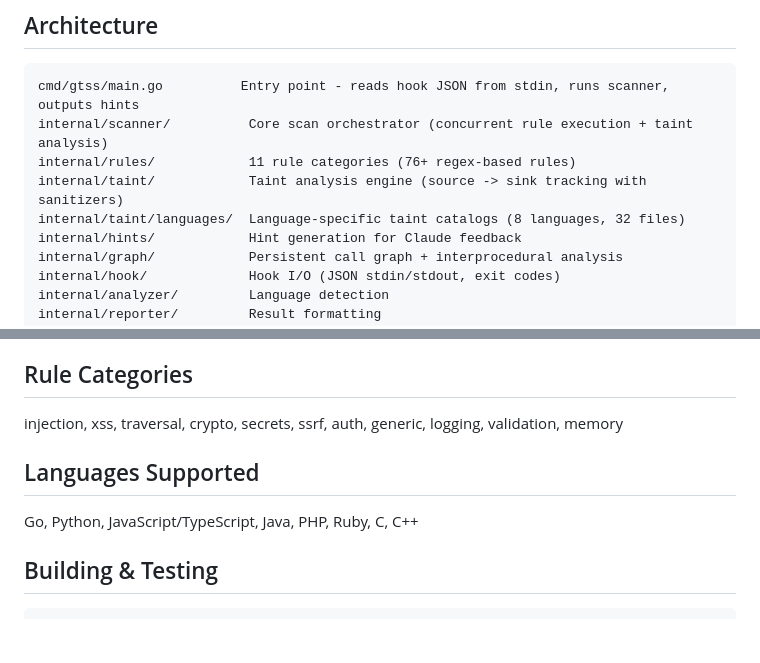
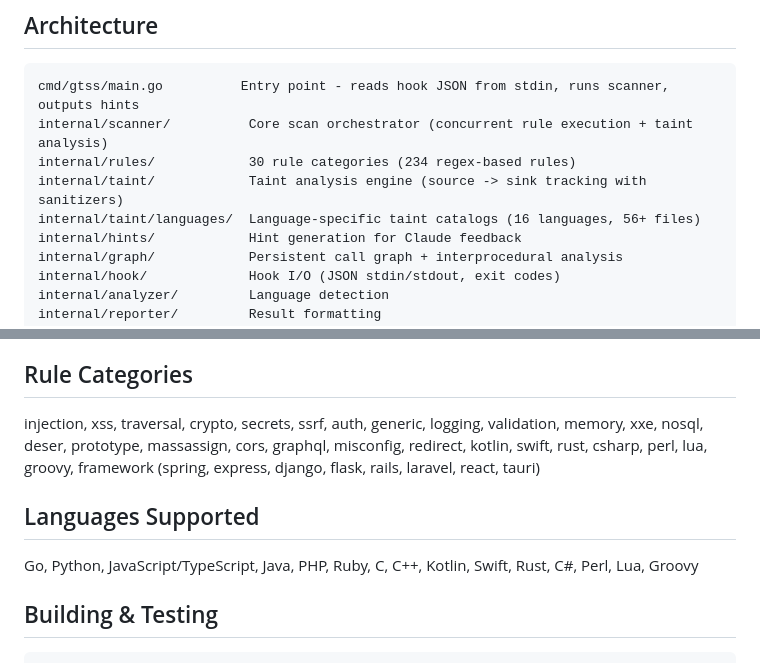
Before and after one commit to turenlabs/batou, a Markdown page: CLAUDE.md, 2 parts joined by grey strips. GitHub-like rendering; blank space fills up the shorter version.

````diff
--- a/CLAUDE.md
+++ b/CLAUDE.md
@@ -9,9 +9,9 @@ GTSS is a security scanner that runs as a Claude Code hook, analyzing code for v
 ```
 cmd/gtss/main.go          Entry point - reads hook JSON from stdin, runs scanner, outputs hints
 internal/scanner/          Core scan orchestrator (concurrent rule execution + taint analysis)
-internal/rules/            11 rule categories (76+ regex-based rules)
+internal/rules/            30 rule categories (234 regex-based rules)
 internal/taint/            Taint analysis engine (source -> sink tracking with sanitizers)
-internal/taint/languages/  Language-specific taint catalogs (8 languages, 32 files)
+internal/taint/languages/  Language-specific taint catalogs (16 languages, 56+ files)
 internal/hints/            Hint generation for Claude feedback
 internal/graph/            Persistent call graph + interprocedural analysis
 internal/hook/             Hook I/O (JSON stdin/stdout, exit codes)
@@ -30,11 +30,11 @@ internal/testutil/         Test framework helpers
 
 ## Rule Categories
 
-injection, xss, traversal, crypto, secrets, ssrf, auth, generic, logging, validation, memory
+injection, xss, traversal, crypto, secrets, ssrf, auth, generic, logging, validation, memory, xxe, nosql, deser, prototype, massassign, cors, graphql, misconfig, redirect, kotlin, swift, rust, csharp, perl, lua, groovy, framework (spring, express, django, flask, rails, laravel, react, tauri)
 
 ## Languages Supported
 
-Go, Python, JavaScript/TypeScript, Java, PHP, Ruby, C, C++
+Go, Python, JavaScript/TypeScript, Java, PHP, Ruby, C, C++, Kotlin, Swift, Rust, C#, Perl, Lua, Groovy
 
 ## Building & Testing
 
````
Also changed, not shown: README.md (+41 -20 lines).
